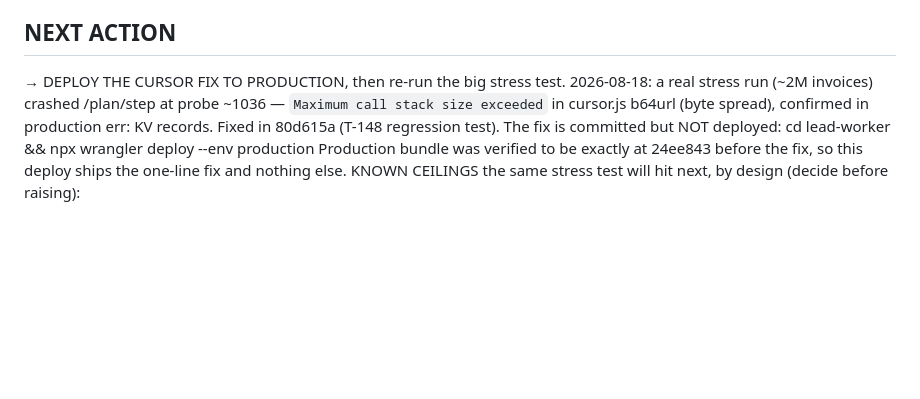
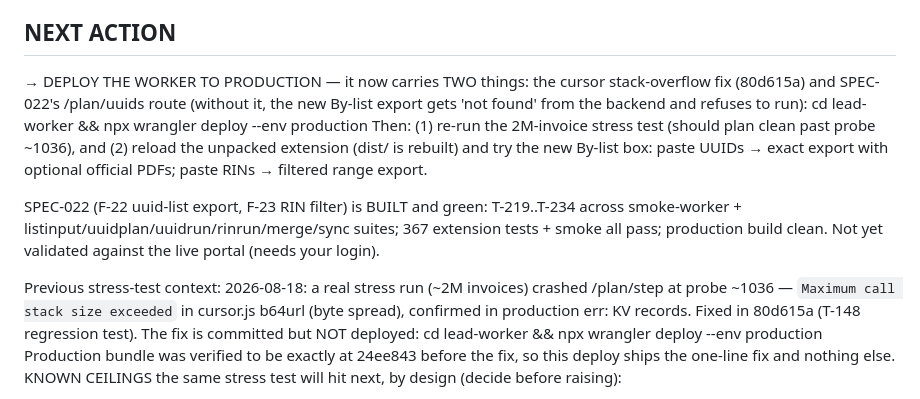
Before and after one commit to mr0hook/eta-bulk-export, a Markdown page: docs/STATE.md, the part around the change. GitHub-like rendering; blank space fills up the shorter version.

Commit message:
docs(state): SPEC-022 built; one deploy now carries the fix and the new route
Co-Authored-By: Claude Fable 5 <noreply@anthropic.com>

```diff
--- a/docs/STATE.md
+++ b/docs/STATE.md
@@ -19,7 +19,19 @@ single origin bg.js is allowed to fetch, and manifest.json's host_permissions. A
 up in `git status` (manifest.json changes) and `package-ext.mjs` refuses to zip one.
 
 ## NEXT ACTION
-→ DEPLOY THE CURSOR FIX TO PRODUCTION, then re-run the big stress test.
+→ DEPLOY THE WORKER TO PRODUCTION — it now carries TWO things: the cursor stack-overflow fix
+  (80d615a) and SPEC-022's /plan/uuids route (without it, the new By-list export gets
+  'not found' from the backend and refuses to run):
+      cd lead-worker && npx wrangler deploy --env production
+  Then: (1) re-run the 2M-invoice stress test (should plan clean past probe ~1036), and
+  (2) reload the unpacked extension (dist/ is rebuilt) and try the new By-list box:
+  paste UUIDs → exact export with optional official PDFs; paste RINs → filtered range export.
+
+SPEC-022 (F-22 uuid-list export, F-23 RIN filter) is BUILT and green: T-219..T-234 across
+smoke-worker + listinput/uuidplan/uuidrun/rinrun/merge/sync suites; 367 extension tests + smoke
+all pass; production build clean. Not yet validated against the live portal (needs your login).
+
+Previous stress-test context:
   2026-08-18: a real stress run (~2M invoices) crashed /plan/step at probe ~1036 —
   `Maximum call stack size exceeded` in cursor.js b64url (byte spread), confirmed in production
   err: KV records. Fixed in 80d615a (T-148 regression test). The fix is committed but NOT deployed:
```
